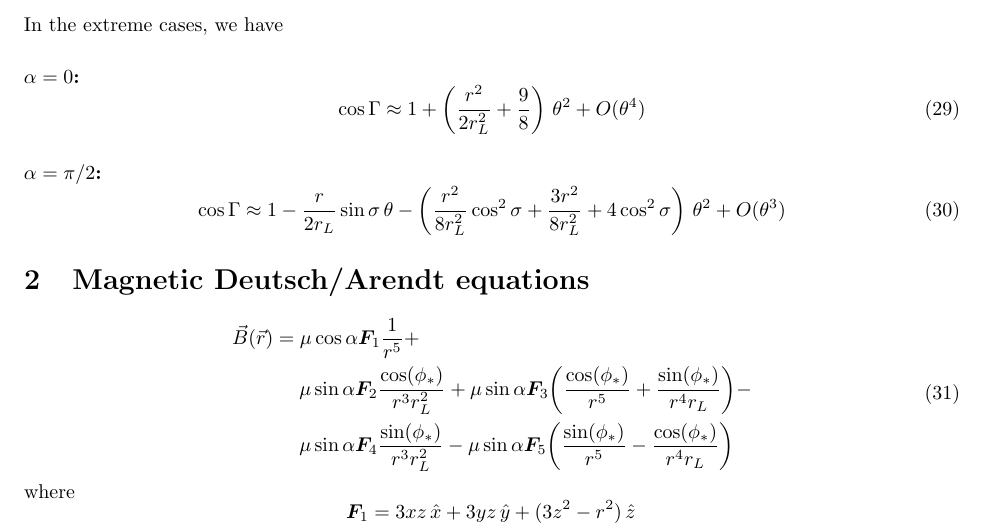
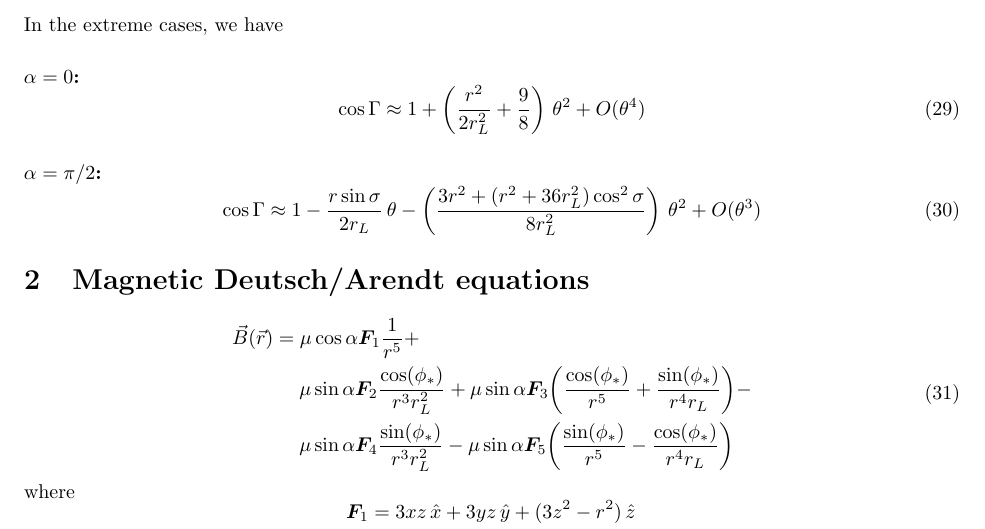
Before and after one commit to robotopia/pulsar-formulae, a LaTeX document (formulae.tex): part of page 7 of 11, cut so that both start at the same text. Compiled offline with pdfLaTeX.

Commit message:
Fixed a faulty equation.

```diff
--- a/formulae.tex
+++ b/formulae.tex
@@ -296,7 +296,7 @@ In the extreme cases, we have
 \end{equation}
 \paragraph{$\alpha = \pi/2$:}
 \begin{equation}
-    \cos\Gamma \approx 1 - \frac{r}{2r_L}\sin\sigma\,\theta - \left(\frac{r^2}{8r_L^2}\cos^2\sigma + \frac{3r^2}{8r_L^2} + 4\cos^2\sigma\right)\,\theta^2 + O(\theta^3)
+    \cos\Gamma \approx 1 - \frac{r\sin\sigma}{2r_L}\,\theta - \left(\frac{3r^2 + (r^2 + 36r_L^2)\cos^2\sigma}{8r_L^2}\right)\,\theta^2 + O(\theta^3)
 \end{equation}
 
 \section{Magnetic Deutsch/Arendt equations}
```
